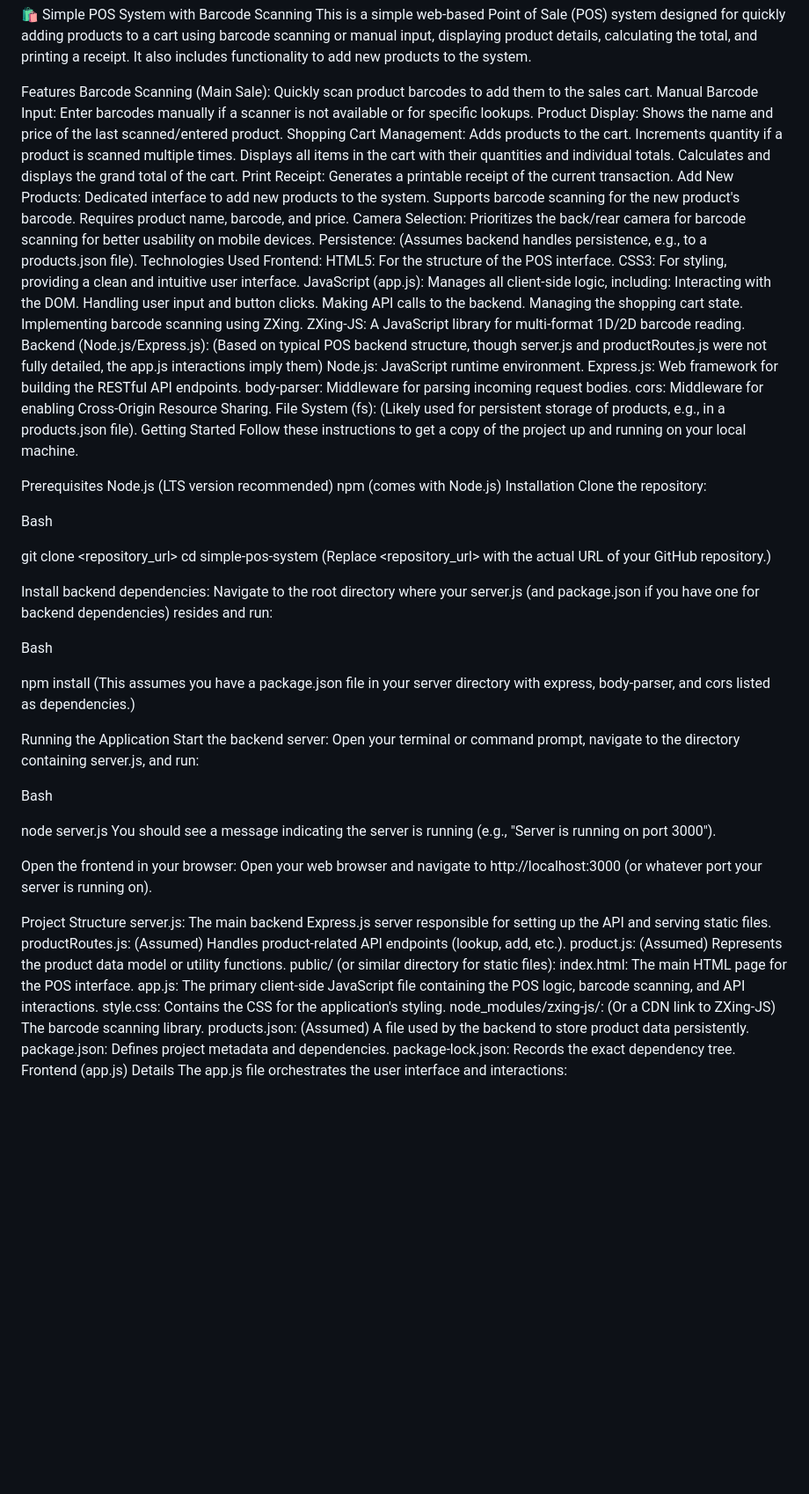
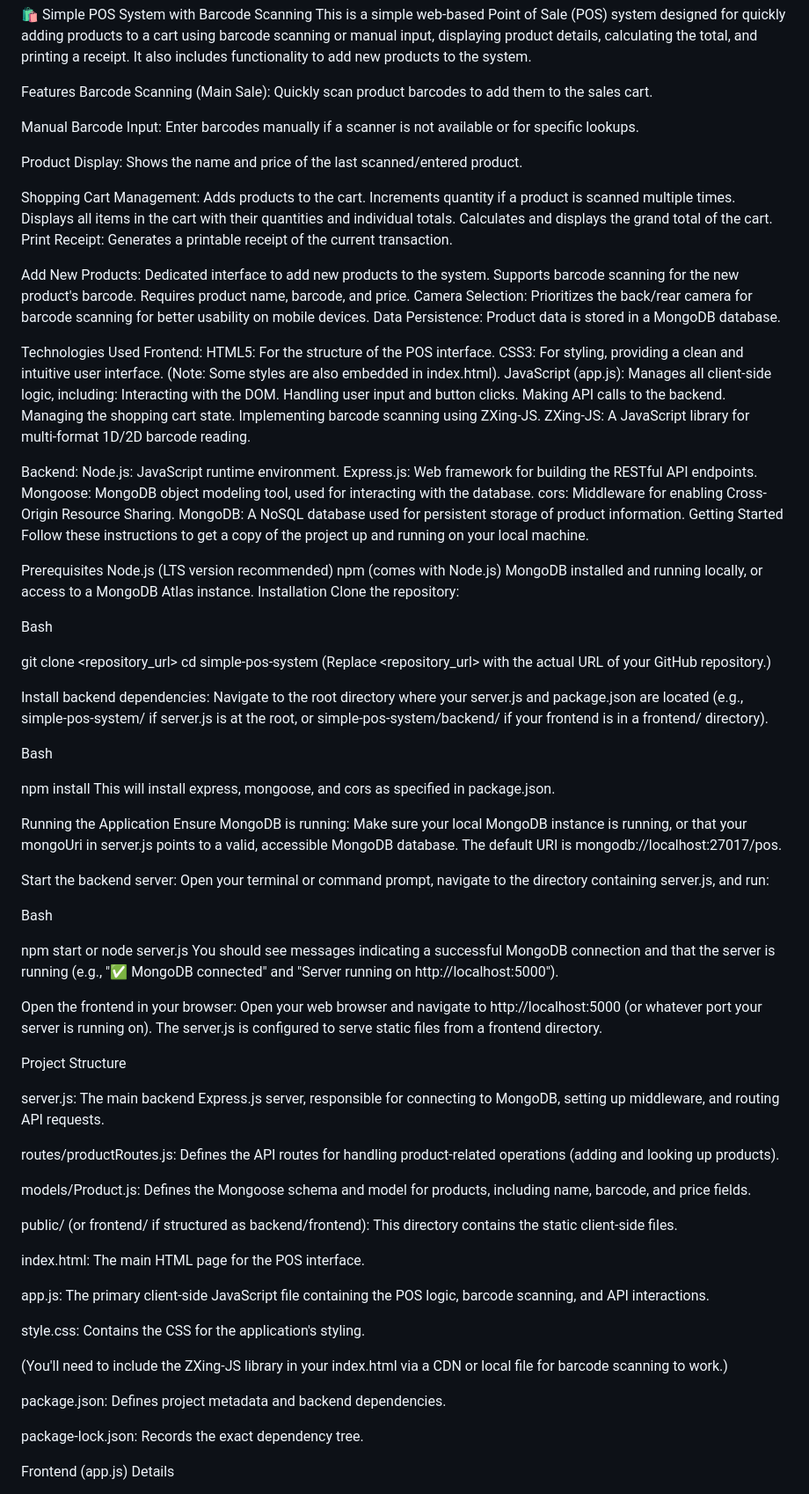
Before and after one commit to MohammadTareeq/SimplePOS, a Markdown page: README.md, the part around one of its changes. Shown at 88% size. Drawn GitHub-style; blank space fills up the shorter version.

```diff
--- a/README.md
+++ b/README.md
@@ -3,43 +3,50 @@ This is a simple web-based Point of Sale (POS) system designed for quickly addin
 
 Features
 Barcode Scanning (Main Sale): Quickly scan product barcodes to add them to the sales cart.
+
 Manual Barcode Input: Enter barcodes manually if a scanner is not available or for specific lookups.
+
 Product Display: Shows the name and price of the last scanned/entered product.
+
 Shopping Cart Management:
 Adds products to the cart.
 Increments quantity if a product is scanned multiple times.
 Displays all items in the cart with their quantities and individual totals.
 Calculates and displays the grand total of the cart.
 Print Receipt: Generates a printable receipt of the current transaction.
+
 Add New Products:
 Dedicated interface to add new products to the system.
 Supports barcode scanning for the new product's barcode.
 Requires product name, barcode, and price.
 Camera Selection: Prioritizes the back/rear camera for barcode scanning for better usability on mobile devices.
-Persistence: (Assumes backend handles persistence, e.g., to a products.json file).
+Data Persistence: Product data is stored in a MongoDB database.
+
 Technologies Used
 Frontend:
 HTML5: For the structure of the POS interface.
-CSS3: For styling, providing a clean and intuitive user interface.
+CSS3: For styling, providing a clean and intuitive user interface. (Note: Some styles are also embedded in index.html).
 JavaScript (app.js): Manages all client-side logic, including:
 Interacting with the DOM.
 Handling user input and button clicks.
 Making API calls to the backend.
 Managing the shopping cart state.
-Implementing barcode scanning using ZXing.
+Implementing barcode scanning using ZXing-JS.
 ZXing-JS: A JavaScript library for multi-format 1D/2D barcode reading.
-Backend (Node.js/Express.js): (Based on typical POS backend structure, though server.js and productRoutes.js were not fully detailed, the app.js interactions imply them)
+
+Backend:
 Node.js: JavaScript runtime environment.
 Express.js: Web framework for building the RESTful API endpoints.
-body-parser: Middleware for parsing incoming request bodies.
+Mongoose: MongoDB object modeling tool, used for interacting with the database.
 cors: Middleware for enabling Cross-Origin Resource Sharing.
-File System (fs): (Likely used for persistent storage of products, e.g., in a products.json file).
+MongoDB: A NoSQL database used for persistent storage of product information.
 Getting Started
 Follow these instructions to get a copy of the project up and running on your local machine.
 
 Prerequisites
 Node.js (LTS version recommended)
 npm (comes with Node.js)
+MongoDB installed and running locally, or access to a MongoDB Atlas instance.
 Installation
 Clone the repository:
 
@@ -50,37 +57,51 @@ cd simple-pos-system
 (Replace <repository_url> with the actual URL of your GitHub repository.)
 
 Install backend dependencies:
-Navigate to the root directory where your server.js (and package.json if you have one for backend dependencies) resides and run:
+Navigate to the root directory where your server.js and package.json are located (e.g., simple-pos-system/ if server.js is at the root, or simple-pos-system/backend/ if your frontend is in a frontend/ directory).
 
 Bash
 
 npm install
-(This assumes you have a package.json file in your server directory with express, body-parser, and cors listed as dependencies.)
+This will install express, mongoose, and cors as specified in package.json.
 
 Running the Application
+Ensure MongoDB is running:
+Make sure your local MongoDB instance is running, or that your mongoUri in server.js points to a valid, accessible MongoDB database. The default URI is mongodb://localhost:27017/pos.
+
 Start the backend server:
 Open your terminal or command prompt, navigate to the directory containing server.js, and run:
 
 Bash
 
-node server.js
-You should see a message indicating the server is running (e.g., "Server is running on port 3000").
+npm start or node server.js
+You should see messages indicating a successful MongoDB connection and that the server is running (e.g., "✅ MongoDB connected" and "Server running on http://localhost:5000").
 
 Open the frontend in your browser:
-Open your web browser and navigate to http://localhost:3000 (or whatever port your server is running on).
+Open your web browser and navigate to http://localhost:5000 (or whatever port your server is running on). The server.js is configured to serve static files from a frontend directory.
 
 Project Structure
-server.js: The main backend Express.js server responsible for setting up the API and serving static files.
-productRoutes.js: (Assumed) Handles product-related API endpoints (lookup, add, etc.).
-product.js: (Assumed) Represents the product data model or utility functions.
-public/ (or similar directory for static files):
+
+server.js: The main backend Express.js server, responsible for connecting to MongoDB, setting up middleware, and routing API requests.
+
+routes/productRoutes.js: Defines the API routes for handling product-related operations (adding and looking up products).
+
+models/Product.js: Defines the Mongoose schema and model for products, including name, barcode, and price fields.
+
+public/ (or frontend/ if structured as backend/frontend): This directory contains the static client-side files.
+
 index.html: The main HTML page for the POS interface.
+
 app.js: The primary client-side JavaScript file containing the POS logic, barcode scanning, and API interactions.
+
 style.css: Contains the CSS for the application's styling.
-node_modules/zxing-js/: (Or a CDN link to ZXing-JS) The barcode scanning library.
-products.json: (Assumed) A file used by the backend to store product data persistently.
-package.json: Defines project metadata and dependencies.
+
+(You'll need to include the ZXing-JS library in your index.html via a CDN or local file for barcode scanning to work.)
+
+package.json: Defines project metadata and backend dependencies.
+
 package-lock.json: Records the exact dependency tree.
+
 Frontend (app.js) Details
+
 The app.js file orchestrates the user interface and interactions:
 
```
Also changed, not shown: other parts of README.md (+68 -15 lines).
